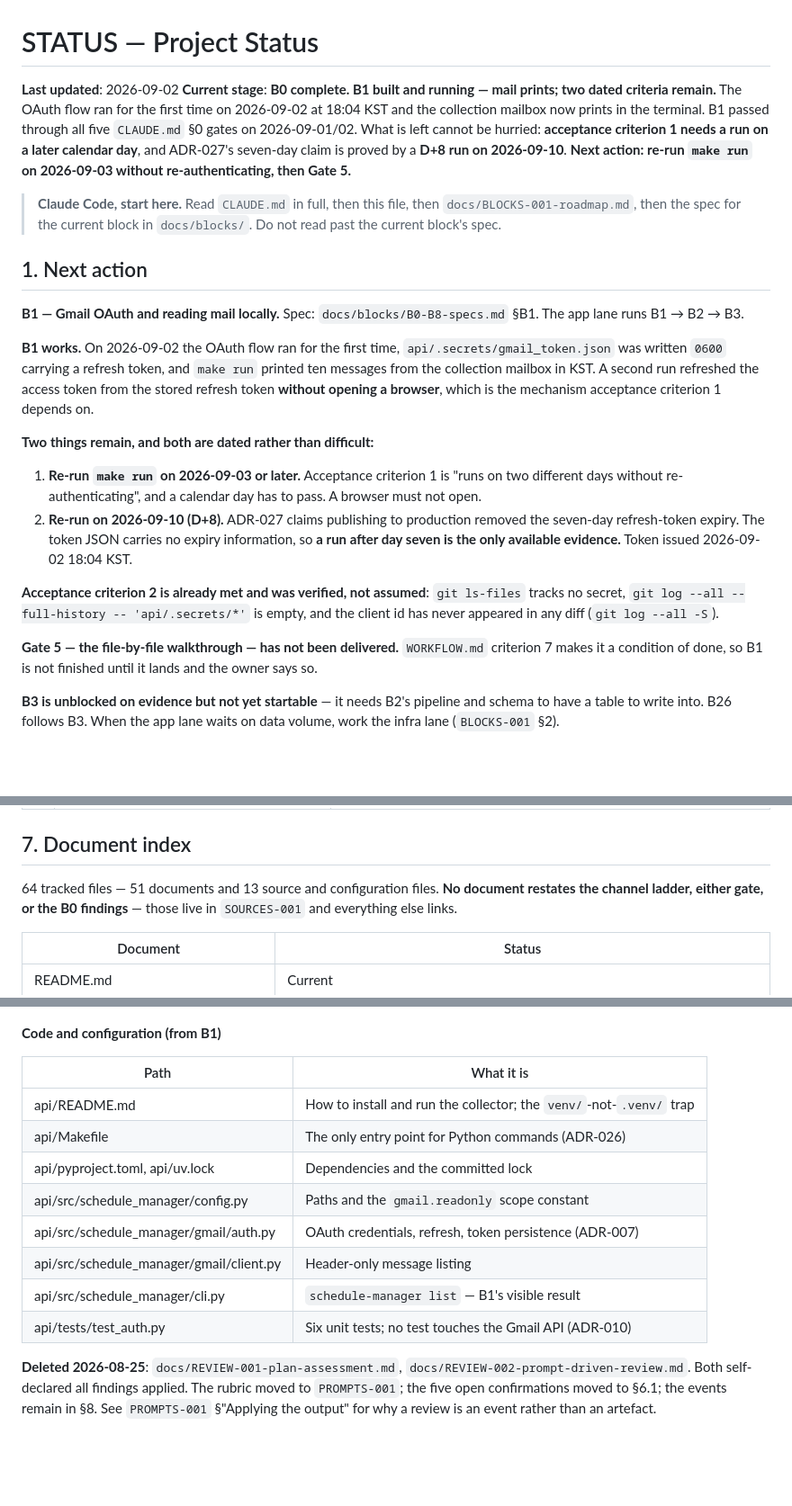
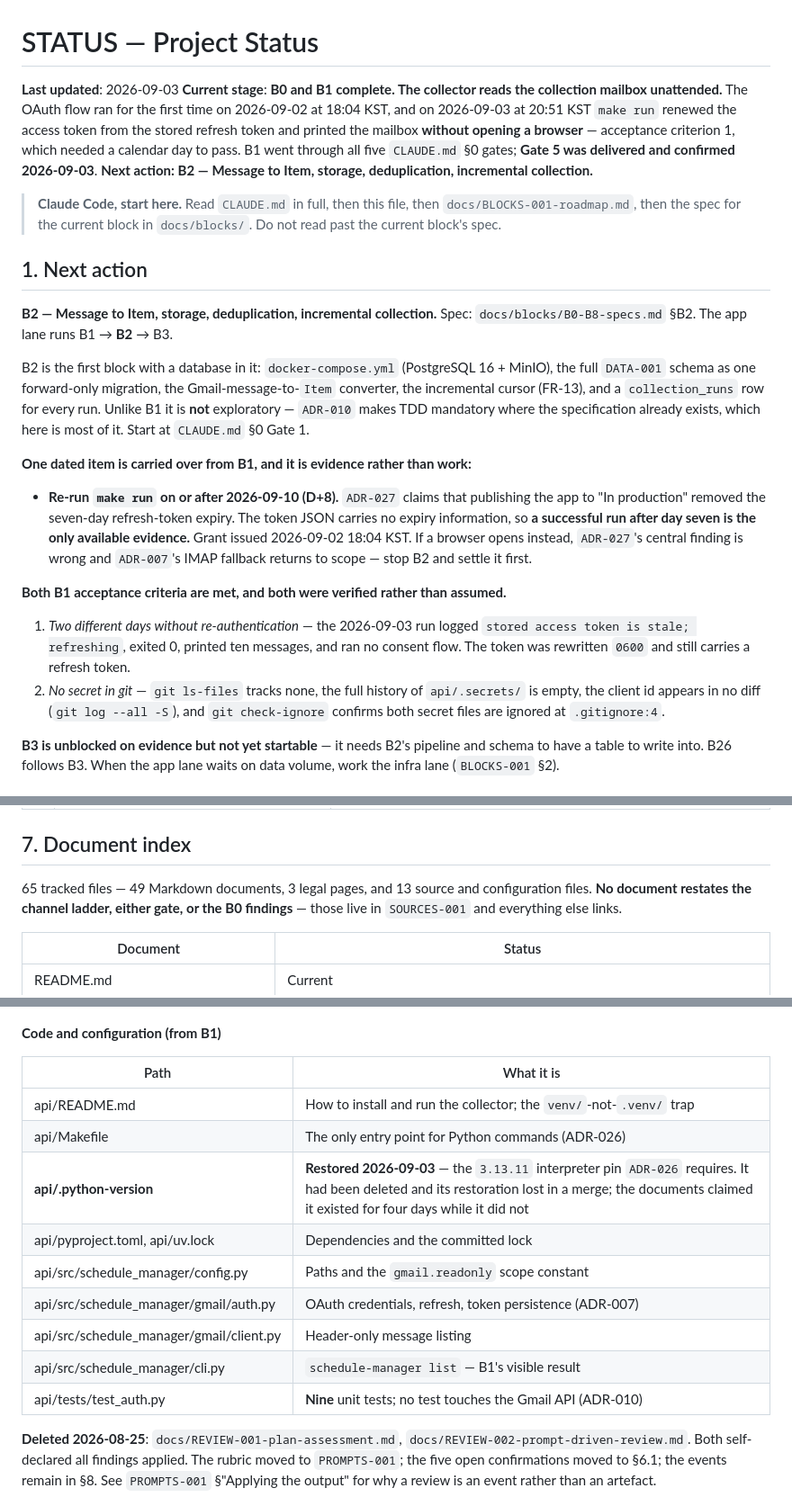
Before and after one commit to Sweettreee/schedule-manager, a Markdown page: STATUS.md, 3 parts joined by grey strips. Shown at 90% size. Rendered like a GitHub page; blank space fills up the shorter version.

Commit message:
docs: close B1 — both acceptance criteria verified, Gate 5 delivered
Acceptance criterion 1 needed a calendar day rather than more code. On
2026-09-03 at 20:51 KST `make run` logged "stored access token is stale;
refreshing", renewed the access token from the stored refresh token, printed
ten messages and opened no browser. The token was rewritten 0600 and still
carries a refresh token.

Criterion 2 was re-verified rather than assumed: no secret is tracked,
api/.secrets/ has no history at all, the client id appears in no diff, and
git check-ignore names .gitignore:4 for both secret files.

Gate 5 — the file-by-file walkthrough — was delivered and confirmed by the
owner, which is WORKFLOW.md criterion 7. No GameDay drill applies; GAMEDAY-001
attaches drills to B12-B19.

Carried into B2 as evidence rather than work: the D+8 run on 2026-09-10 is
still the only way to test ADR-027's claim that publishing to production
removed the seven-day refresh-token expiry, because the token JSON records no
expiry of its own.

Co-Authored-By: Claude Opus 5 <noreply@anthropic.com>
Claude-Session: https://claude.ai/code/session_01NFEQ8fCwgngncdercBbSA9

```diff
--- a/STATUS.md
+++ b/STATUS.md
@@ -1,12 +1,12 @@
 # STATUS — Project Status
 
-**Last updated**: 2026-09-02
-**Current stage**: **B0 complete. B1 built and running — mail prints; two dated criteria remain.**
-The OAuth flow ran for the first time on 2026-09-02 at 18:04 KST and the collection mailbox now
-prints in the terminal. B1 passed through all five `CLAUDE.md` §0 gates on 2026-09-01/02.
-What is left cannot be hurried: **acceptance criterion 1 needs a run on a later calendar day**,
-and ADR-027's seven-day claim is proved by a **D+8 run on 2026-09-10**.
-**Next action: re-run `make run` on 2026-09-03 without re-authenticating, then Gate 5.**
+**Last updated**: 2026-09-03
+**Current stage**: **B0 and B1 complete. The collector reads the collection mailbox unattended.**
+The OAuth flow ran for the first time on 2026-09-02 at 18:04 KST, and on 2026-09-03 at 20:51 KST
+`make run` renewed the access token from the stored refresh token and printed the mailbox
+**without opening a browser** — acceptance criterion 1, which needed a calendar day to pass.
+B1 went through all five `CLAUDE.md` §0 gates; **Gate 5 was delivered and confirmed 2026-09-03**.
+**Next action: B2 — Message to Item, storage, deduplication, incremental collection.**
 
 > **Claude Code, start here.** Read `CLAUDE.md` in full, then this file, then
 > `docs/BLOCKS-001-roadmap.md`, then the spec for the current block in `docs/blocks/`.
@@ -14,28 +14,31 @@ and ADR-027's seven-day claim is proved by a **D+8 run on 2026-09-10**.
 
 ## 1. Next action
 
-**B1 — Gmail OAuth and reading mail locally.** Spec: `docs/blocks/B0-B8-specs.md` §B1.
-The app lane runs B1 → B2 → B3.
+**B2 — Message to Item, storage, deduplication, incremental collection.** Spec:
+`docs/blocks/B0-B8-specs.md` §B2. The app lane runs B1 → **B2** → B3.
 
-**B1 works.** On 2026-09-02 the OAuth flow ran for the first time, `api/.secrets/gmail_token.json`
-was written `0600` carrying a refresh token, and `make run` printed ten messages from the
-collection mailbox in KST. A second run refreshed the access token from the stored refresh token
-**without opening a browser**, which is the mechanism acceptance criterion 1 depends on.
+B2 is the first block with a database in it: `docker-compose.yml` (PostgreSQL 16 + MinIO), the
+full `DATA-001` schema as one forward-only migration, the Gmail-message-to-`Item` converter, the
+incremental cursor (FR-13), and a `collection_runs` row for every run. Unlike B1 it is **not**
+exploratory — `ADR-010` makes TDD mandatory where the specification already exists, which here is
+most of it. Start at `CLAUDE.md` §0 Gate 1.
 
-**Two things remain, and both are dated rather than difficult:**
+**One dated item is carried over from B1, and it is evidence rather than work:**
 
-1. **Re-run `make run` on 2026-09-03 or later.** Acceptance criterion 1 is "runs on two different
-   days without re-authenticating", and a calendar day has to pass. A browser must not open.
-2. **Re-run on 2026-09-10 (D+8).** ADR-027 claims publishing to production removed the seven-day
-   refresh-token expiry. The token JSON carries no expiry information, so **a run after day seven
-   is the only available evidence.** Token issued 2026-09-02 18:04 KST.
+- **Re-run `make run` on or after 2026-09-10 (D+8).** `ADR-027` claims that publishing the app
+  to "In production" removed the seven-day refresh-token expiry. The token JSON carries no
+  expiry information, so **a successful run after day seven is the only available evidence.**
+  Grant issued 2026-09-02 18:04 KST. If a browser opens instead, `ADR-027`'s central finding is
+  wrong and `ADR-007`'s IMAP fallback returns to scope — stop B2 and settle it first.
 
-**Acceptance criterion 2 is already met and was verified, not assumed**: `git ls-files` tracks no
-secret, `git log --all --full-history -- 'api/.secrets/*'` is empty, and the client id has never
-appeared in any diff (`git log --all -S`).
+**Both B1 acceptance criteria are met, and both were verified rather than assumed.**
 
-**Gate 5 — the file-by-file walkthrough — has not been delivered.** `WORKFLOW.md` criterion 7
-makes it a condition of done, so B1 is not finished until it lands and the owner says so.
+1. *Two different days without re-authentication* — the 2026-09-03 run logged `stored access
+   token is stale; refreshing`, exited 0, printed ten messages, and ran no consent flow. The
+   token was rewritten `0600` and still carries a refresh token.
+2. *No secret in git* — `git ls-files` tracks none, the full history of `api/.secrets/` is empty,
+   the client id appears in no diff (`git log --all -S`), and `git check-ignore` confirms both
+   secret files are ignored at `.gitignore:4`.
 
 **B3 is unblocked on evidence but not yet startable** — it needs B2's pipeline and schema to
 have a table to write into. B26 follows B3. When the app lane waits on data volume, work the
@@ -252,7 +255,7 @@ Quoted verbatim from `REVIEW-001` Part 6 — *"내가 판단할 수 없어 남
 
 ## 7. Document index
 
-64 tracked files — 51 documents and 13 source and configuration files. **No document restates the
+65 tracked files — 49 Markdown documents, 3 legal pages, and 13 source and configuration files. **No document restates the
 channel ladder, either gate, or the B0 findings** — those live in `SOURCES-001` and everything
 else links.
 
@@ -300,12 +303,13 @@ else links.
 |---|---|
 | api/README.md | How to install and run the collector; the `venv/`-not-`.venv/` trap |
 | api/Makefile | The only entry point for Python commands (ADR-026) |
+| **api/.python-version** | **Restored 2026-09-03** — the `3.13.11` interpreter pin `ADR-026` requires. It had been deleted and its restoration lost in a merge; the documents claimed it existed for four days while it did not |
 | api/pyproject.toml, api/uv.lock | Dependencies and the committed lock |
 | api/src/schedule_manager/config.py | Paths and the `gmail.readonly` scope constant |
 | api/src/schedule_manager/gmail/auth.py | OAuth credentials, refresh, token persistence (ADR-007) |
 | api/src/schedule_manager/gmail/client.py | Header-only message listing |
 | api/src/schedule_manager/cli.py | `schedule-manager list` — B1's visible result |
-| api/tests/test_auth.py | Six unit tests; no test touches the Gmail API (ADR-010) |
+| api/tests/test_auth.py | **Nine** unit tests; no test touches the Gmail API (ADR-010) |
 
 **Deleted 2026-08-25**: `docs/REVIEW-001-plan-assessment.md`, `docs/REVIEW-002-prompt-driven-review.md`.
 Both self-declared all findings applied. The rubric moved to `PROMPTS-001`; the five open
```
Also changed, not shown: other parts of STATUS.md (+2 -1 lines).
